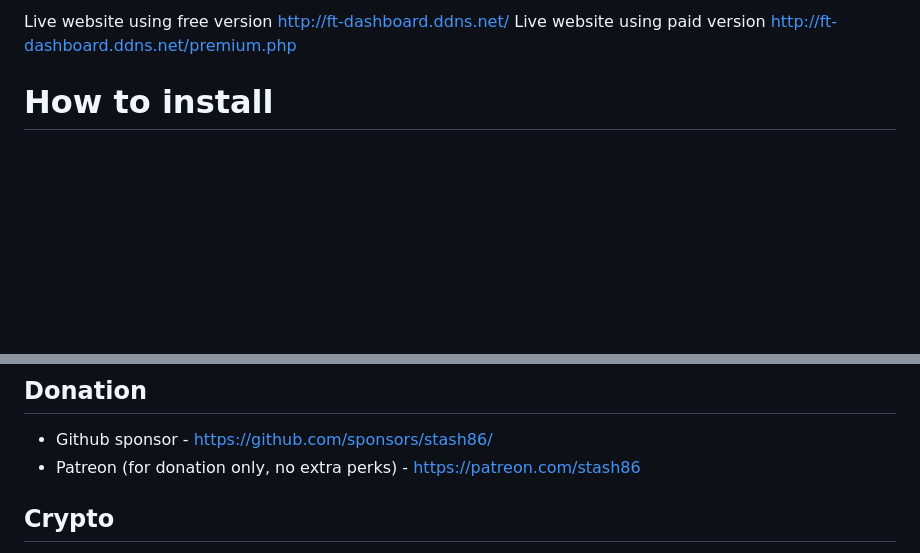
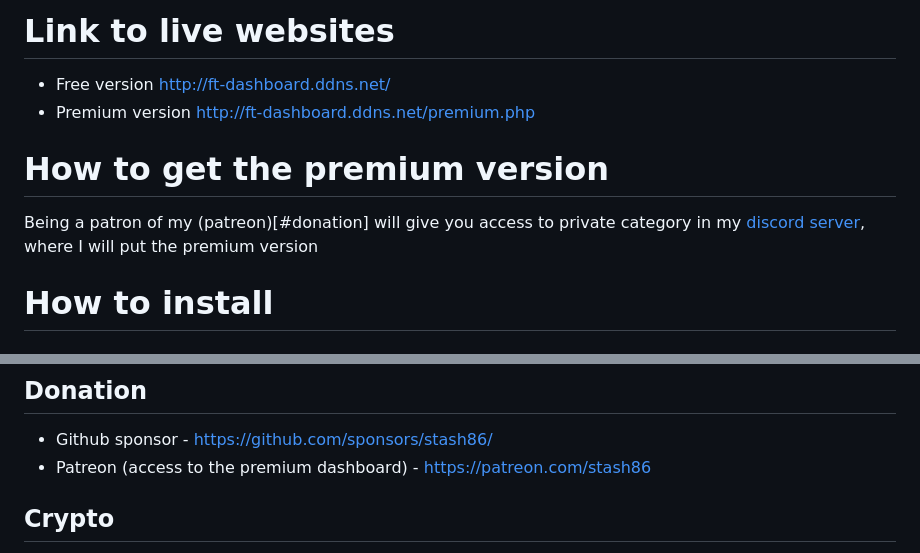
Before and after one commit to stash86/ft-dashboard, a Markdown page: README.md, 2 parts joined by grey strips. Drawn GitHub-style; blank space fills up the shorter version.

```diff
--- a/README.md
+++ b/README.md
@@ -1,5 +1,11 @@
-Live website using free version http://ft-dashboard.ddns.net/
-Live website using paid version http://ft-dashboard.ddns.net/premium.php
+# Link to live websites
+* Free version http://ft-dashboard.ddns.net/
+* Premium version http://ft-dashboard.ddns.net/premium.php
+
+
+# How to get the premium version
+Being a patron of my (patreon)[#donation] will give you access to private category in my [discord server](https://discord.gg/jchkeJbtz3), where I will put the premium version
+
 
 # How to install
 ## Initial setup
@@ -106,7 +112,7 @@ docker-compose up -d
 
 ## Donation
 * Github sponsor - https://github.com/sponsors/stash86/
-* Patreon (for donation only, no extra perks) - https://patreon.com/stash86
+* Patreon (access to the premium dashboard) - https://patreon.com/stash86
 
 ## Crypto
 * BTC: 1FghqtgGLpD9F21BNDMje4iyj4cSzVPZPb
```
